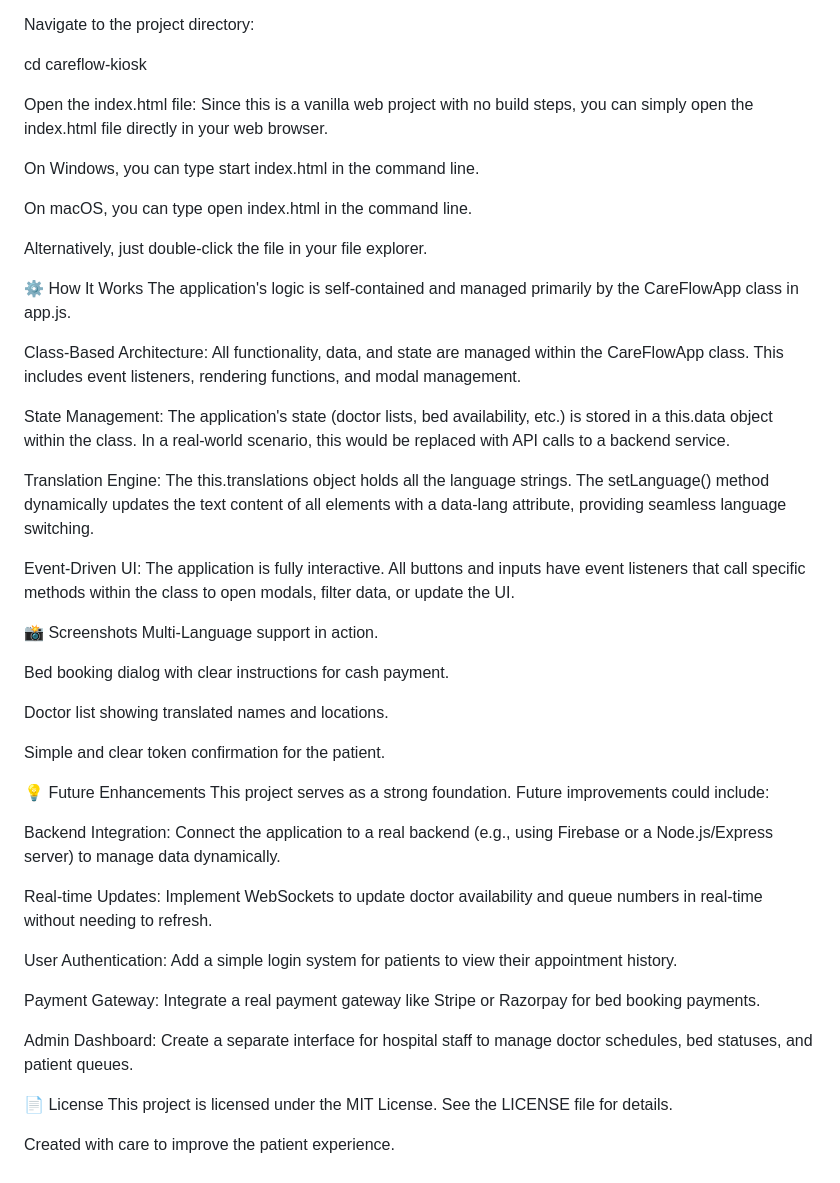
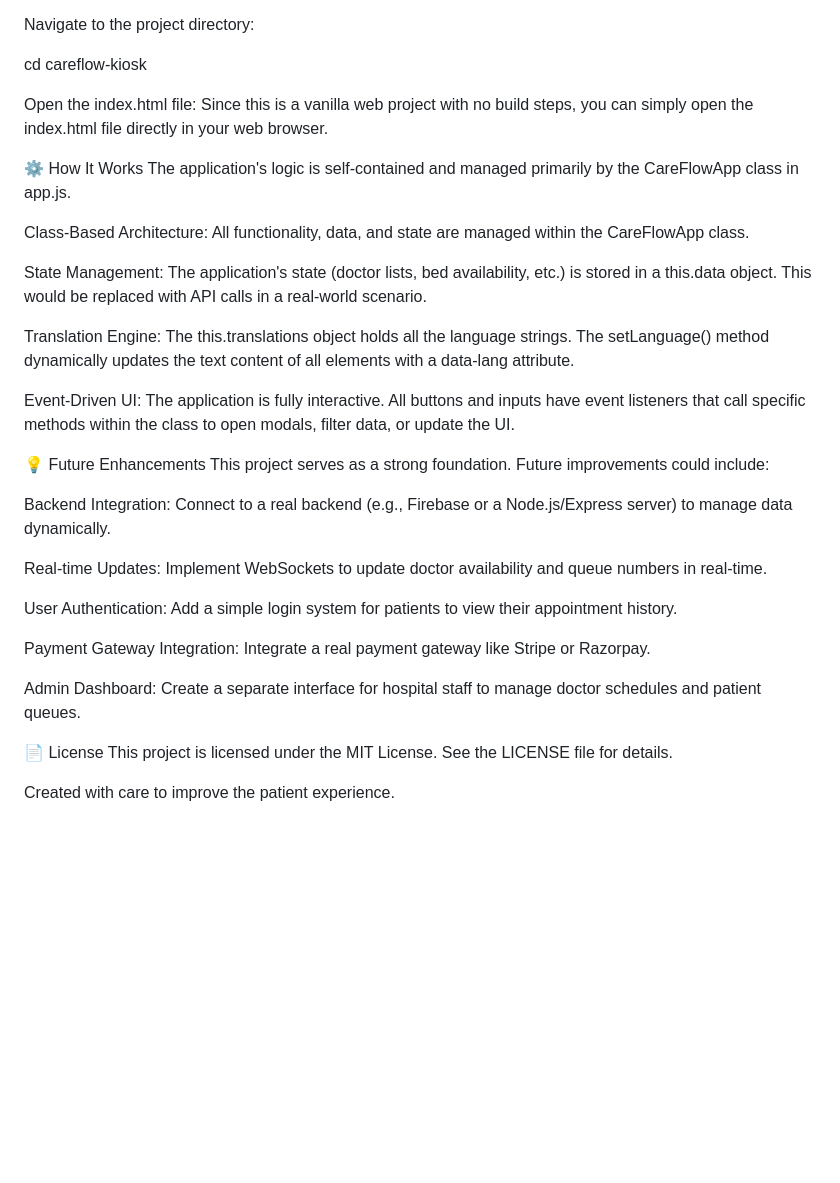
Before and after one commit to Deepak-desk/CareFlow-, a Markdown page: README.md, the part around one of its changes. Drawn GitHub-style; blank space fills up the shorter version.

```diff
--- a/README.md
+++ b/README.md
@@ -63,44 +64,29 @@ cd careflow-kiosk
 Open the index.html file:
 Since this is a vanilla web project with no build steps, you can simply open the index.html file directly in your web browser.
 
-On Windows, you can type start index.html in the command line.
-
-On macOS, you can type open index.html in the command line.
-
-Alternatively, just double-click the file in your file explorer.
-
 ⚙️ How It Works
 The application's logic is self-contained and managed primarily by the CareFlowApp class in app.js.
 
-Class-Based Architecture: All functionality, data, and state are managed within the CareFlowApp class. This includes event listeners, rendering functions, and modal management.
+Class-Based Architecture: All functionality, data, and state are managed within the CareFlowApp class.
 
-State Management: The application's state (doctor lists, bed availability, etc.) is stored in a this.data object within the class. In a real-world scenario, this would be replaced with API calls to a backend service.
+State Management: The application's state (doctor lists, bed availability, etc.) is stored in a this.data object. This would be replaced with API calls in a real-world scenario.
 
-Translation Engine: The this.translations object holds all the language strings. The setLanguage() method dynamically updates the text content of all elements with a data-lang attribute, providing seamless language switching.
+Translation Engine: The this.translations object holds all the language strings. The setLanguage() method dynamically updates the text content of all elements with a data-lang attribute.
 
 Event-Driven UI: The application is fully interactive. All buttons and inputs have event listeners that call specific methods within the class to open modals, filter data, or update the UI.
-
-📸 Screenshots
-Multi-Language support in action.
-
-Bed booking dialog with clear instructions for cash payment.
-
-Doctor list showing translated names and locations.
-
-Simple and clear token confirmation for the patient.
 
 💡 Future Enhancements
 This project serves as a strong foundation. Future improvements could include:
 
-Backend Integration: Connect the application to a real backend (e.g., using Firebase or a Node.js/Express server) to manage data dynamically.
+Backend Integration: Connect to a real backend (e.g., Firebase or a Node.js/Express server) to manage data dynamically.
 
-Real-time Updates: Implement WebSockets to update doctor availability and queue numbers in real-time without needing to refresh.
+Real-time Updates: Implement WebSockets to update doctor availability and queue numbers in real-time.
 
 User Authentication: Add a simple login system for patients to view their appointment history.
 
-Payment Gateway: Integrate a real payment gateway like Stripe or Razorpay for bed booking payments.
+Payment Gateway Integration: Integrate a real payment gateway like Stripe or Razorpay.
 
-Admin Dashboard: Create a separate interface for hospital staff to manage doctor schedules, bed statuses, and patient queues.
+Admin Dashboard: Create a separate interface for hospital staff to manage doctor schedules and patient queues.
 
 📄 License
 This project is licensed under the MIT License. See the LICENSE file for details.
```
Also changed, not shown: other parts of README.md (+3 -2 lines).
